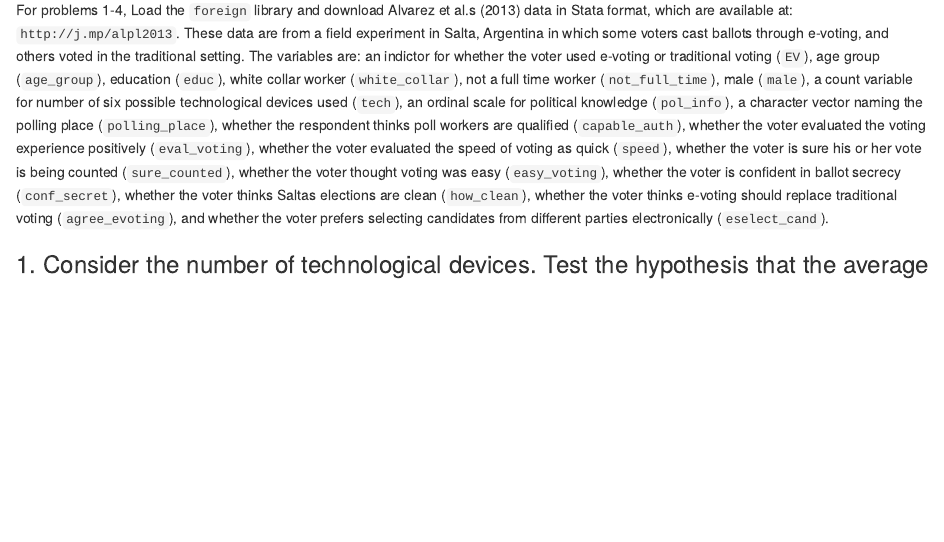
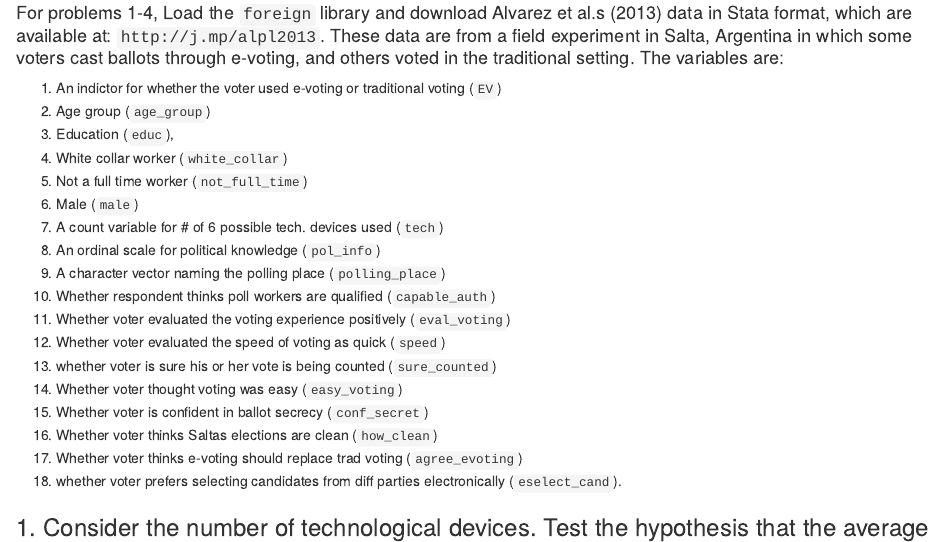
Before and after one commit to PADP8120-Fall2015/HW3, an R Markdown document (HW3_Valentine.Rmd): the page in a window 1100 px wide, from 240 px down. The pictures show the output file HW3_Valentine.html that the author committed with the source, opened offline.

Commit message:
Changed formatting for how variables are displayed in the introduction, to make it easier to refer back as I work through the exercise.

```diff
--- a/HW3_Valentine.Rmd
+++ b/HW3_Valentine.Rmd
@@ -8,20 +8,25 @@ output: html_document
 # Homework 3 by Thomas K. Valentine
 
 ## Problems
-
-For problems 1-4, Load the `foreign` library and download Alvarez et al.’s (2013) data in Stata format, which are available at: `http://j.mp/alpl2013`. These data are from a field experiment in Salta, Argentina in which some voters cast ballots through e-voting, and others voted in the traditional setting. The variables are: an indictor for whether the voter used e-voting or traditional voting (`EV`), age group
-(`age_group`), education (`educ`), white collar worker (`white_collar`), not a full time
-worker (`not_full_time`), male (`male`), a count variable for number of six possible
-technological devices used (`tech`), an ordinal scale for political knowledge
-(`pol_info`), a character vector naming the polling place (`polling_place`), whether the
-respondent thinks poll workers are qualified (`capable_auth`), whether the voter evaluated
-the voting experience positively (`eval_voting`), whether the voter evaluated the
-speed of voting as quick (`speed`), whether the voter is sure his or her vote is being
-counted (`sure_counted`), whether the voter thought voting was easy (`easy_voting`),
-whether the voter is confident in ballot secrecy (`conf_secret`), whether the voter
-thinks Salta’s elections are clean (`how_clean`), whether the voter thinks e-voting
-should replace traditional voting (`agree_evoting`), and whether the voter prefers selecting
-candidates from different parties electronically (`eselect_cand`).
+#### For problems 1-4, Load the `foreign` library and download Alvarez et al.’s (2013) data in Stata format, which are available at: `http://j.mp/alpl2013`. These data are from a field experiment in Salta, Argentina in which some voters cast ballots through e-voting, and others voted in the traditional setting. The variables are:
+1. An indictor for whether the voter used e-voting or traditional voting (`EV`)
+2. Age group (`age_group`)
+3. Education (`educ`),
+4. White collar worker (`white_collar`)
+5. Not a full time worker (`not_full_time`)
+6. Male (`male`)
+7. A count variable for # of 6 possible tech. devices used (`tech`)
+8. An ordinal scale for political knowledge (`pol_info`)
+9. A character vector naming the polling place (`polling_place`)
+10. Whether respondent thinks poll workers are qualified (`capable_auth`)
+11. Whether voter evaluated the voting experience positively (`eval_voting`)
+12. Whether voter evaluated the speed of voting as quick (`speed`)
+13. whether voter is sure his or her vote is being counted (`sure_counted`)
+14. Whether voter thought voting was easy (`easy_voting`)
+15. Whether voter is confident in ballot secrecy (`conf_secret`)
+16. Whether voter thinks Salta’s elections are clean (`how_clean`)
+17. Whether voter thinks e-voting should replace trad voting (`agree_evoting`)
+18. whether voter prefers selecting candidates from diff parties electronically (`eselect_cand`).
 
 ###1. Consider the number of technological devices. Test the hypothesis that the average Salta voter has used more than three of these six devices. (Formally: $H_0: \mu = 3; H_A: \mu > 3$)
 
```
Also changed, not shown: HW3_Valentine.html.
